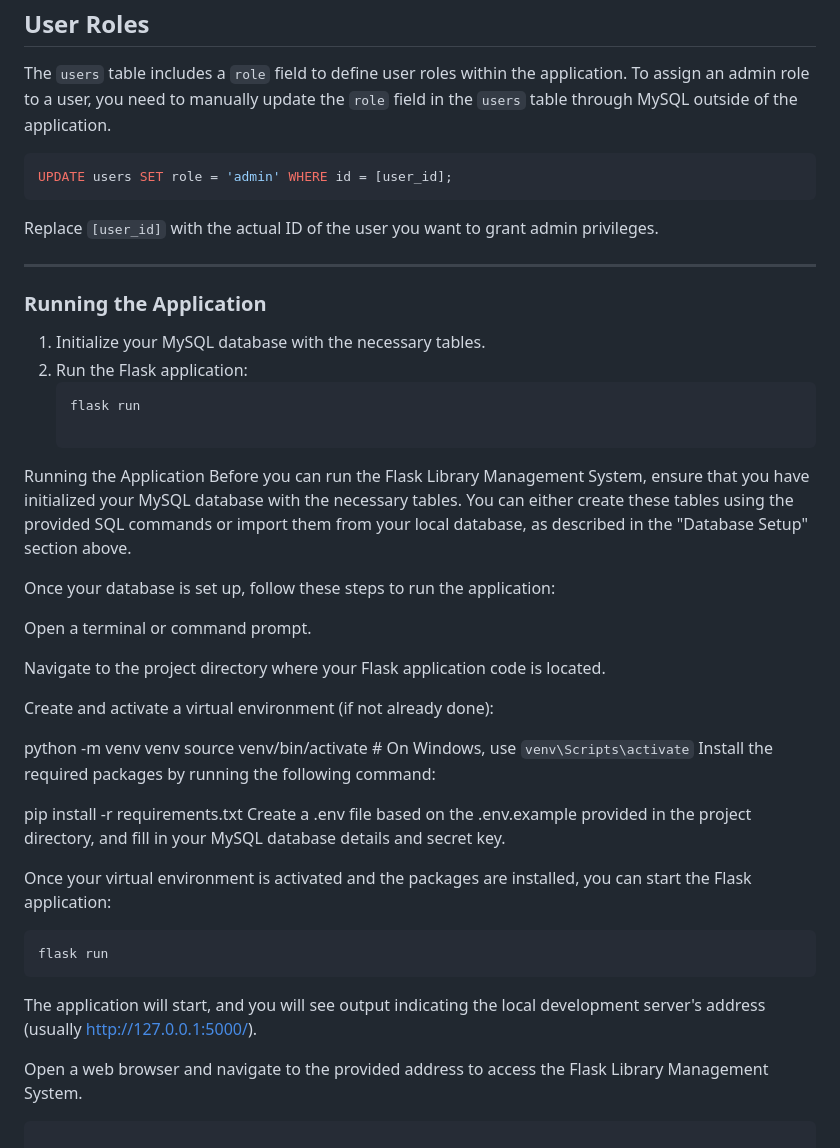
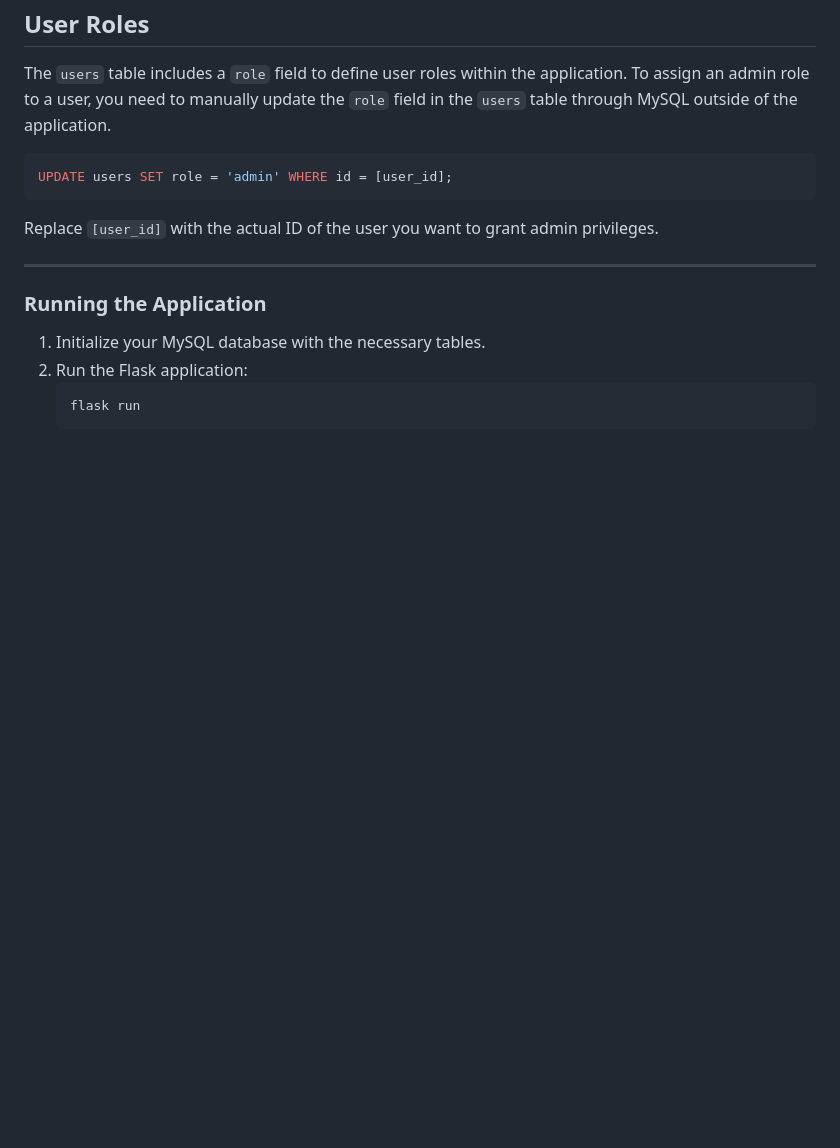
Before and after one commit to DmytroHonchar/Flask-Library-Management-System, a Markdown page: README.md, the part around the change. GitHub-like rendering; blank space fills up the shorter version.

````diff
--- a/README.md
+++ b/README.md
@@ -134,30 +134,4 @@ Replace `[user_id]` with the actual ID of the user you want to grant admin privi
 2. Run the Flask application:
    ```
    flask run
-
-Running the Application
-Before you can run the Flask Library Management System, ensure that you have initialized your MySQL database with the necessary tables. You can either create these tables using the provided SQL commands or import them from your local database, as described in the "Database Setup" section above.
-
-Once your database is set up, follow these steps to run the application:
-
-Open a terminal or command prompt.
-
-Navigate to the project directory where your Flask application code is located.
-
-Create and activate a virtual environment (if not already done):
-
-python -m venv venv
-source venv/bin/activate  # On Windows, use `venv\Scripts\activate`
-Install the required packages by running the following command:
-
-pip install -r requirements.txt
-Create a .env file based on the .env.example provided in the project directory, and fill in your MySQL database details and secret key.
-
-Once your virtual environment is activated and the packages are installed, you can start the Flask application:
-```
-flask run
-```
-The application will start, and you will see output indicating the local development server's address (usually http://127.0.0.1:5000/).
-
-Open a web browser and navigate to the provided address to access the Flask Library Management System.
    ```
````
